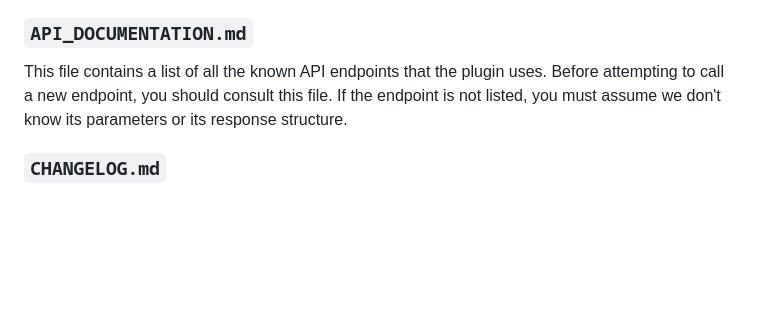
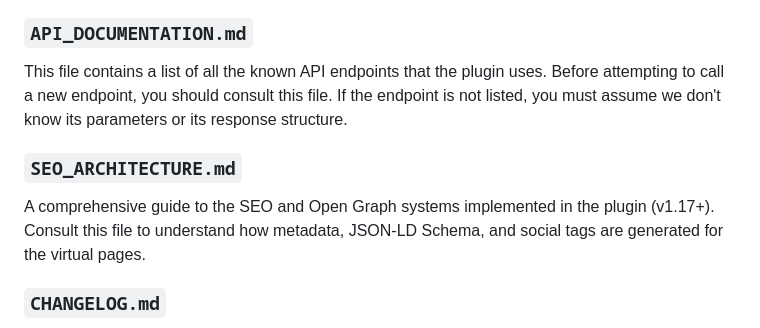
Before and after one commit to Let-s-Roll/wordpress-seo-plugin, a Markdown page: GEMINI.md, the part around the change. Drawn GitHub-style; blank space fills up the shorter version.

Commit message:
docs: Add SEO Architecture documentation and update references

```diff
--- a/GEMINI.md
+++ b/GEMINI.md
@@ -81,6 +81,10 @@ This file is used to:
 
 This file contains a list of all the known API endpoints that the plugin uses. Before attempting to call a new endpoint, you should consult this file. If the endpoint is not listed, you must assume we don't know its parameters or its response structure.
 
+### `SEO_ARCHITECTURE.md`
+
+A comprehensive guide to the SEO and Open Graph systems implemented in the plugin (v1.17+). Consult this file to understand how metadata, JSON-LD Schema, and social tags are generated for the virtual pages.
+
 ### `CHANGELOG.md`
 
 A human-readable log of all significant changes made to the plugin, organized by version. This **must** be updated before every push.
```
Also changed, not shown: SEO_ARCHITECTURE.md (added, +64 -0 lines).
